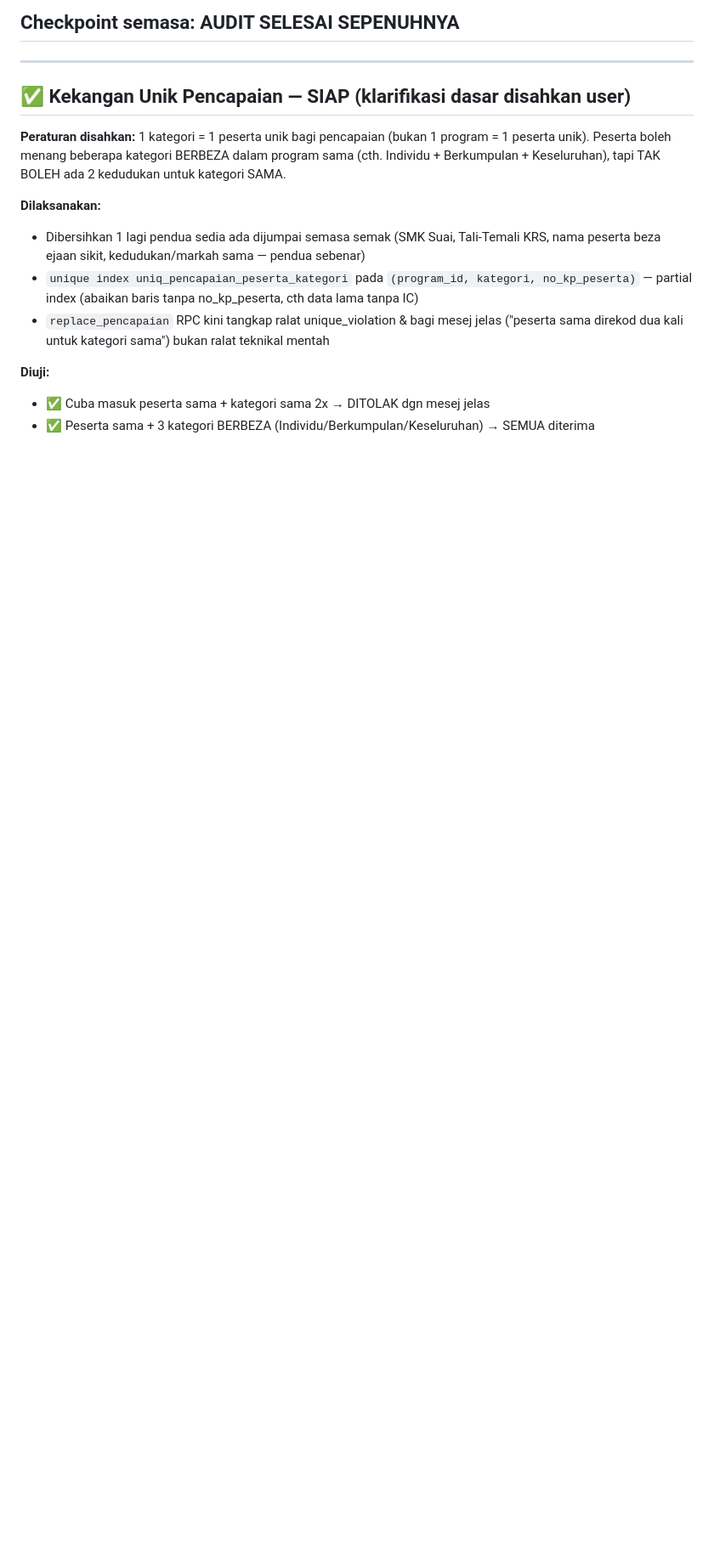
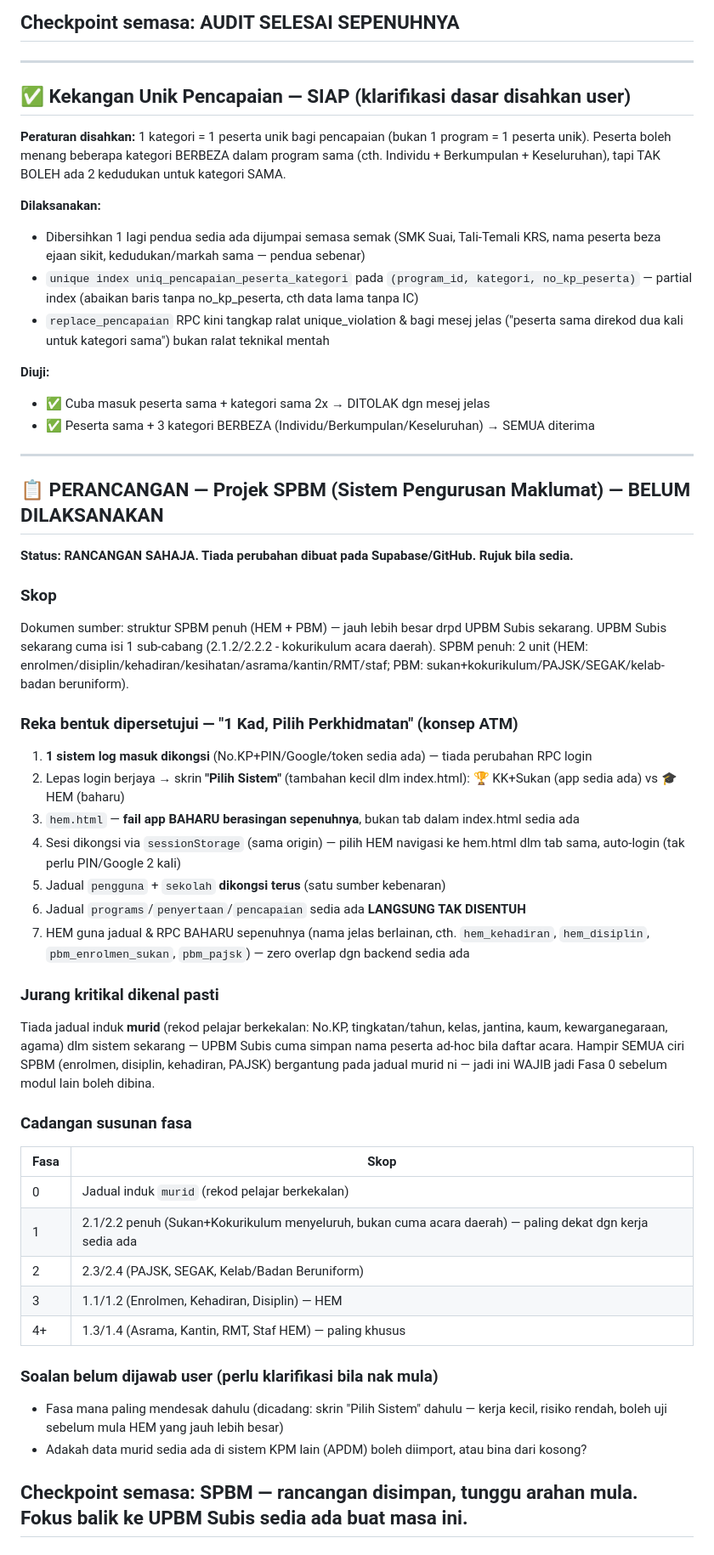
Before and after one commit to ahmadalafiq/upbmsubis, a Markdown page: PROGRESS.md, the part around the change. Shown at 85% size. Rendered like a GitHub page; blank space fills up the shorter version.

Commit message:
Docs: simpan perancangan SPBM (ATM-style, belum dilaksana) untuk rujukan akan datang

```diff
--- a/PROGRESS.md
+++ b/PROGRESS.md
@@ -631,3 +631,49 @@ Individu + Berkumpulan + Keseluruhan), tapi TAK BOLEH ada 2 kedudukan untuk kate
 **Diuji:**
 - ✅ Cuba masuk peserta sama + kategori sama 2x → DITOLAK dgn mesej jelas
 - ✅ Peserta sama + 3 kategori BERBEZA (Individu/Berkumpulan/Keseluruhan) → SEMUA diterima
+
+---
+
+## 📋 PERANCANGAN — Projek SPBM (Sistem Pengurusan Maklumat) — BELUM DILAKSANAKAN
+
+**Status: RANCANGAN SAHAJA. Tiada perubahan dibuat pada Supabase/GitHub. Rujuk bila sedia.**
+
+### Skop
+Dokumen sumber: struktur SPBM penuh (HEM + PBM) — jauh lebih besar drpd UPBM Subis sekarang.
+UPBM Subis sekarang cuma isi 1 sub-cabang (2.1.2/2.2.2 - kokurikulum acara daerah).
+SPBM penuh: 2 unit (HEM: enrolmen/disiplin/kehadiran/kesihatan/asrama/kantin/RMT/staf;
+PBM: sukan+kokurikulum/PAJSK/SEGAK/kelab-badan beruniform).
+
+### Reka bentuk dipersetujui — "1 Kad, Pilih Perkhidmatan" (konsep ATM)
+1. **1 sistem log masuk dikongsi** (No.KP+PIN/Google/token sedia ada) — tiada perubahan RPC login
+2. Lepas login berjaya → skrin **"Pilih Sistem"** (tambahan kecil dlm index.html):
+   🏆 KK+Sukan (app sedia ada) vs 🎓 HEM (baharu)
+3. `hem.html` — **fail app BAHARU berasingan sepenuhnya**, bukan tab dalam index.html sedia ada
+4. Sesi dikongsi via `sessionStorage` (sama origin) — pilih HEM navigasi ke hem.html dlm tab sama,
+   auto-login (tak perlu PIN/Google 2 kali)
+5. Jadual `pengguna` + `sekolah` **dikongsi terus** (satu sumber kebenaran)
+6. Jadual `programs`/`penyertaan`/`pencapaian` sedia ada **LANGSUNG TAK DISENTUH**
+7. HEM guna jadual & RPC BAHARU sepenuhnya (nama jelas berlainan, cth. `hem_kehadiran`,
+   `hem_disiplin`, `pbm_enrolmen_sukan`, `pbm_pajsk`) — zero overlap dgn backend sedia ada
+
+### Jurang kritikal dikenal pasti
+Tiada jadual induk **murid** (rekod pelajar berkekalan: No.KP, tingkatan/tahun, kelas, jantina,
+kaum, kewarganegaraan, agama) dlm sistem sekarang — UPBM Subis cuma simpan nama peserta ad-hoc
+bila daftar acara. Hampir SEMUA ciri SPBM (enrolmen, disiplin, kehadiran, PAJSK) bergantung pada
+jadual murid ni — jadi ini WAJIB jadi Fasa 0 sebelum modul lain boleh dibina.
+
+### Cadangan susunan fasa
+| Fasa | Skop |
+|---|---|
+| 0 | Jadual induk `murid` (rekod pelajar berkekalan) |
+| 1 | 2.1/2.2 penuh (Sukan+Kokurikulum menyeluruh, bukan cuma acara daerah) — paling dekat dgn kerja sedia ada |
+| 2 | 2.3/2.4 (PAJSK, SEGAK, Kelab/Badan Beruniform) |
+| 3 | 1.1/1.2 (Enrolmen, Kehadiran, Disiplin) — HEM |
+| 4+ | 1.3/1.4 (Asrama, Kantin, RMT, Staf HEM) — paling khusus |
+
+### Soalan belum dijawab user (perlu klarifikasi bila nak mula)
+- Fasa mana paling mendesak dahulu (dicadang: skrin "Pilih Sistem" dahulu — kerja kecil,
+  risiko rendah, boleh uji sebelum mula HEM yang jauh lebih besar)
+- Adakah data murid sedia ada di sistem KPM lain (APDM) boleh diimport, atau bina dari kosong?
+
+## Checkpoint semasa: **SPBM — rancangan disimpan, tunggu arahan mula. Fokus balik ke UPBM Subis sedia ada buat masa ini.**
```
